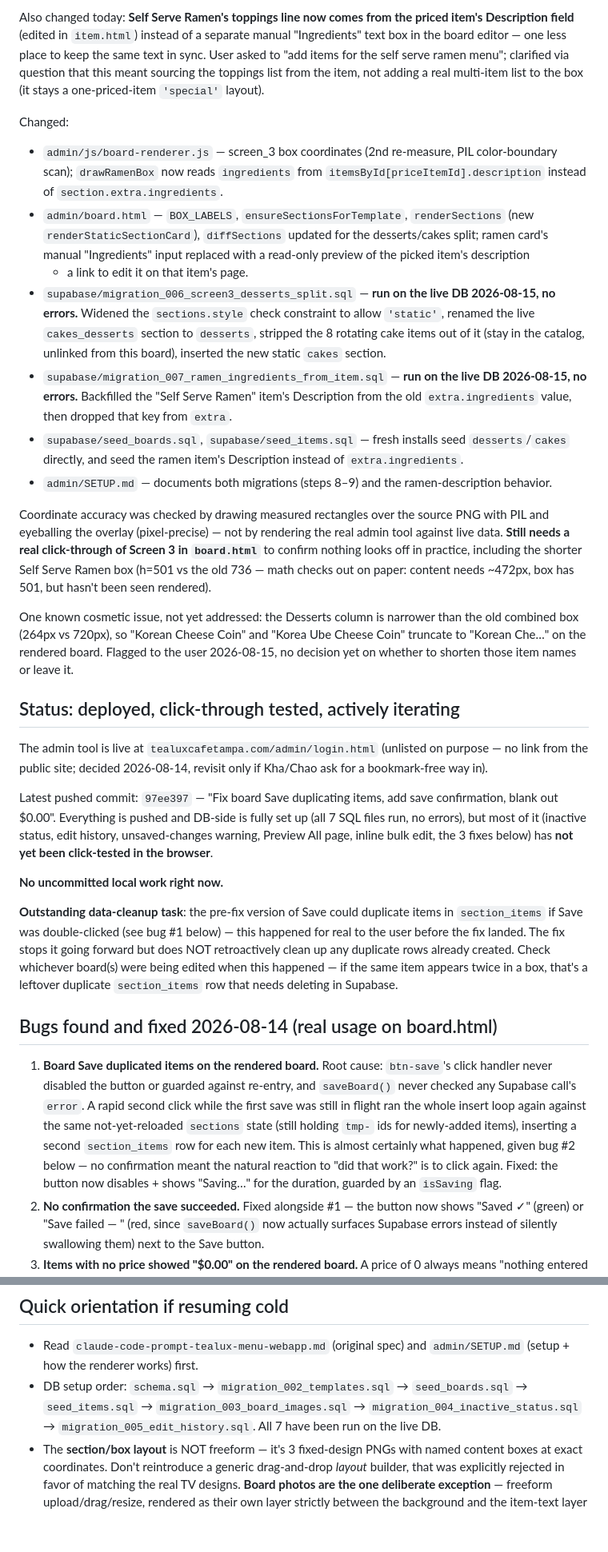
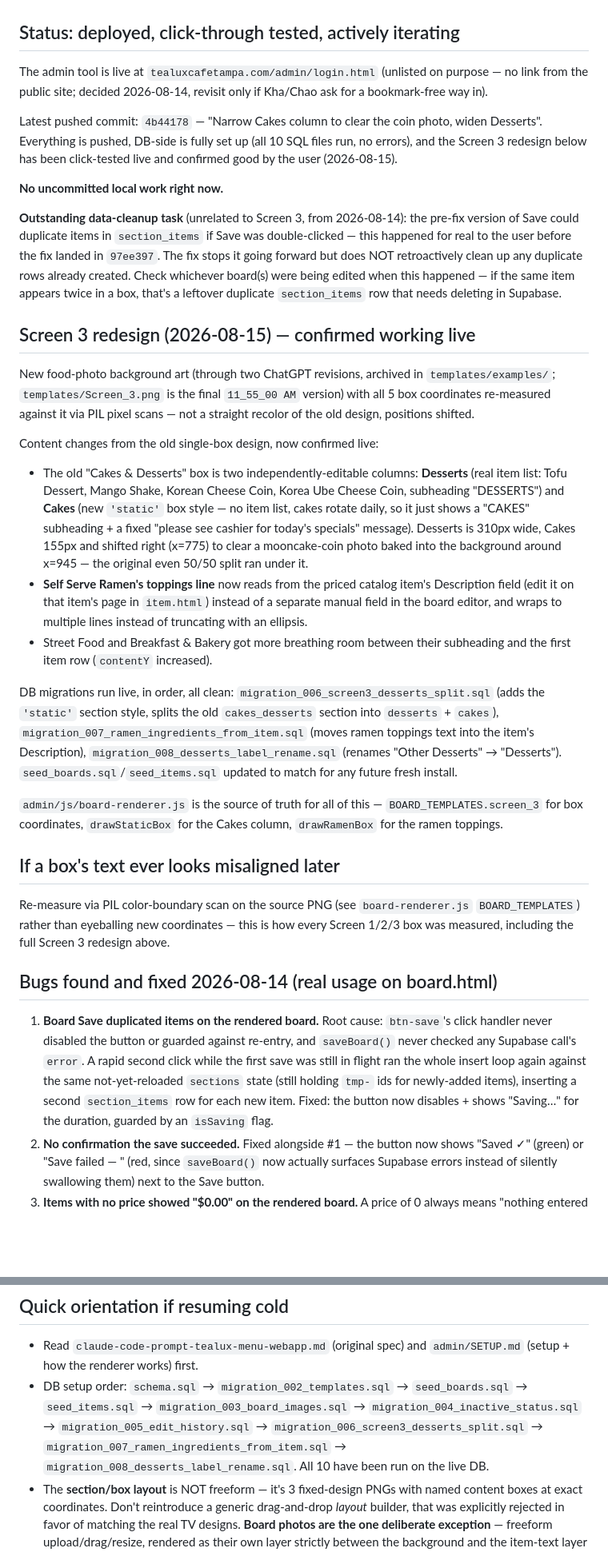
Before and after one commit to tealuxcafetampaxr/tealux-cafe-tampa-website, a Markdown page: CONTINUE_FROM_HERE.md, 2 parts joined by grey strips. Shown at 80% size. Drawn GitHub-style; blank space fills up the shorter version.

Commit message:
Consolidate Screen 3 redesign notes, mark confirmed working live
Folds the 4 rounds of Screen 3 redesign notes into the existing
"Confirmed working" section now that the user has click-tested it live
and confirmed it looks good, and updates the stale DB setup order /
latest-commit references.

Co-Authored-By: Claude Sonnet 5 <noreply@anthropic.com>

```diff
--- a/CONTINUE_FROM_HERE.md
+++ b/CONTINUE_FROM_HERE.md
@@ -64,38 +4,3 @@ message, cakes rotate daily so no item list).
-Also changed today: **Self Serve Ramen's toppings line now comes from the priced item's
-Description field** (edited in `item.html`) instead of a separate manual "Ingredients" text box in
-the board editor — one less place to keep the same text in sync. User asked to "add items for the
-self serve ramen menu"; clarified via question that this meant sourcing the toppings list from the
-item, not adding a real multi-item list to the box (it stays a one-priced-item `'special'` layout).
-
-Changed:
-- `admin/js/board-renderer.js` — screen_3 box coordinates (2nd re-measure, PIL color-boundary
-  scan); `drawRamenBox` now reads `ingredients` from `itemsById[priceItemId].description` instead
-  of `section.extra.ingredients`.
-- `admin/board.html` — `BOX_LABELS`, `ensureSectionsForTemplate`, `renderSections` (new
-  `renderStaticSectionCard`), `diffSections` updated for the desserts/cakes split; ramen card's
-  manual "Ingredients" input replaced with a read-only preview of the picked item's description
-  + a link to edit it on that item's page.
-- `supabase/migration_006_screen3_desserts_split.sql` — **run on the live DB 2026-08-15, no
-  errors.** Widened the `sections.style` check constraint to allow `'static'`, renamed the live
-  `cakes_desserts` section to `desserts`, stripped the 8 rotating cake items out of it (stay in
-  the catalog, unlinked from this board), inserted the new static `cakes` section.
-- `supabase/migration_007_ramen_ingredients_from_item.sql` — **run on the live DB 2026-08-15, no
-  errors.** Backfilled the "Self Serve Ramen" item's Description from the old `extra.ingredients`
-  value, then dropped that key from `extra`.
-- `supabase/seed_boards.sql`, `supabase/seed_items.sql` — fresh installs seed `desserts`/`cakes`
-  directly, and seed the ramen item's Description instead of `extra.ingredients`.
-- `admin/SETUP.md` — documents both migrations (steps 8–9) and the ramen-description behavior.
-
-Coordinate accuracy was checked by drawing measured rectangles over the source PNG with PIL and
-eyeballing the overlay (pixel-precise) — not by rendering the real admin tool against live data.
-**Still needs a real click-through of Screen 3 in `board.html`** to confirm nothing looks off in
-practice, including the shorter Self Serve Ramen box (h=501 vs the old 736 — math checks out on
-paper: content needs ~472px, box has 501, but hasn't been seen rendered).
-
-One known cosmetic issue, not yet addressed: the Desserts column is narrower than the old combined
-box (264px vs 720px), so "Korean Cheese Coin" and "Korea Ube Cheese Coin" truncate to "Korean
-Che…" on the rendered board. Flagged to the user 2026-08-15, no decision yet on whether to shorten
-those item names or leave it.
 
 ## Status: deployed, click-through tested, actively iterating
 
@@ -103,19 +8,52 @@ The admin tool is live at `tealuxcafetampa.com/admin/login.html` (unlisted on pu
 link from the public site; decided 2026-08-14, revisit only if Kha/Chao ask for a
 bookmark-free way in).
 
-Latest pushed commit: `97ee397` — "Fix board Save duplicating items, add save confirmation,
-blank out $0.00". Everything is pushed and DB-side is fully set up (all 7 SQL files run, no
-errors), but most of it (inactive status, edit history, unsaved-changes warning, Preview All
-page, inline bulk edit, the 3 fixes below) has **not yet been click-tested in the browser**.
+Latest pushed commit: `4b44178` — "Narrow Cakes column to clear the coin photo, widen Desserts".
+Everything is pushed, DB-side is fully set up (all 10 SQL files run, no errors), and the Screen 3
+redesign below has been click-tested live and confirmed good by the user (2026-08-15).
 
 **No uncommitted local work right now.**
 
-**Outstanding data-cleanup task**: the pre-fix version of Save could duplicate items in
-`section_items` if Save was double-clicked (see bug #1 below) — this happened for real to the
-user before the fix landed. The fix stops it going forward but does NOT retroactively clean up
-any duplicate rows already created. Check whichever board(s) were being edited when this
-happened — if the same item appears twice in a box, that's a leftover duplicate `section_items`
-row that needs deleting in Supabase.
+**Outstanding data-cleanup task** (unrelated to Screen 3, from 2026-08-14): the pre-fix version of
+Save could duplicate items in `section_items` if Save was double-clicked — this happened for real
+to the user before the fix landed in `97ee397`. The fix stops it going forward but does NOT
+retroactively clean up any duplicate rows already created. Check whichever board(s) were being
+edited when this happened — if the same item appears twice in a box, that's a leftover duplicate
+`section_items` row that needs deleting in Supabase.
+
+## Screen 3 redesign (2026-08-15) — confirmed working live
+
+New food-photo background art (through two ChatGPT revisions, archived in `templates/examples/`;
+`templates/Screen_3.png` is the final `11_55_00 AM` version) with all 5 box coordinates re-measured
+against it via PIL pixel scans — not a straight recolor of the old design, positions shifted.
+
+Content changes from the old single-box design, now confirmed live:
+- The old "Cakes & Desserts" box is two independently-editable columns: **Desserts** (real item
+  list: Tofu Dessert, Mango Shake, Korean Cheese Coin, Korea Ube Cheese Coin, subheading
+  "DESSERTS") and **Cakes** (new `'static'` box style — no item list, cakes rotate daily, so it
+  just shows a "CAKES" subheading + a fixed "please see cashier for today's specials" message).
+  Desserts is 310px wide, Cakes 155px and shifted right (x=775) to clear a mooncake-coin photo
+  baked into the background around x=945 — the original even 50/50 split ran under it.
+- **Self Serve Ramen's toppings line** now reads from the priced catalog item's Description field
+  (edit it on that item's page in `item.html`) instead of a separate manual field in the board
+  editor, and wraps to multiple lines instead of truncating with an ellipsis.
+- Street Food and Breakfast & Bakery got more breathing room between their subheading and the
+  first item row (`contentY` increased).
+
+DB migrations run live, in order, all clean: `migration_006_screen3_desserts_split.sql` (adds the
+`'static'` section style, splits the old `cakes_desserts` section into `desserts` + `cakes`),
+`migration_007_ramen_ingredients_from_item.sql` (moves ramen toppings text into the item's
+Description), `migration_008_desserts_label_rename.sql` (renames "Other Desserts" → "Desserts").
+`seed_boards.sql`/`seed_items.sql` updated to match for any future fresh install.
+
+`admin/js/board-renderer.js` is the source of truth for all of this — `BOARD_TEMPLATES.screen_3`
+for box coordinates, `drawStaticBox` for the Cakes column, `drawRamenBox` for the ramen toppings.
+
+## If a box's text ever looks misaligned later
+
+Re-measure via PIL color-boundary scan on the source PNG (see `board-renderer.js`
+`BOARD_TEMPLATES`) rather than eyeballing new coordinates — this is how every Screen 1/2/3 box was
+measured, including the full Screen 3 redesign above.
 
 ## Bugs found and fixed 2026-08-14 (real usage on board.html)
 
@@ -124,9 +62,7 @@ row that needs deleting in Supabase.
    Supabase call's `error`. A rapid second click while the first save was still in flight ran the
    whole insert loop again against the same not-yet-reloaded `sections` state (still holding
    `tmp-` ids for newly-added items), inserting a second `section_items` row for each new item.
-   This is almost certainly what happened, given bug #2 below — no confirmation meant the natural
-   reaction to "did that work?" is to click again. Fixed: the button now disables + shows
-   "Saving…" for the duration, guarded by an `isSaving` flag.
+   Fixed: the button now disables + shows "Saving…" for the duration, guarded by an `isSaving` flag.
 2. **No confirmation the save succeeded.** Fixed alongside #1 — the button now shows "Saved ✓"
    (green) or "Save failed — <reason>" (red, since `saveBoard()` now actually surfaces Supabase
    errors instead of silently swallowing them) next to the Save button.
@@ -179,7 +110,9 @@ the source PNG (see `board-renderer.js` `BOARD_TEMPLATES`) rather than eyeballin
   how the renderer works) first.
 - DB setup order: `schema.sql` → `migration_002_templates.sql` → `seed_boards.sql` →
   `seed_items.sql` → `migration_003_board_images.sql` → `migration_004_inactive_status.sql` →
-  `migration_005_edit_history.sql`. All 7 have been run on the live DB.
+  `migration_005_edit_history.sql` → `migration_006_screen3_desserts_split.sql` →
+  `migration_007_ramen_ingredients_from_item.sql` → `migration_008_desserts_label_rename.sql`.
+  All 10 have been run on the live DB.
 - The **section/box layout** is NOT freeform — it's 3 fixed-design PNGs with named content boxes
   at exact coordinates. Don't reintroduce a generic drag-and-drop *layout* builder, that was
   explicitly rejected in favor of matching the real TV designs. **Board photos are the one
```
Also changed, not shown: other parts of CONTINUE_FROM_HERE.md (+1 -66 lines).
